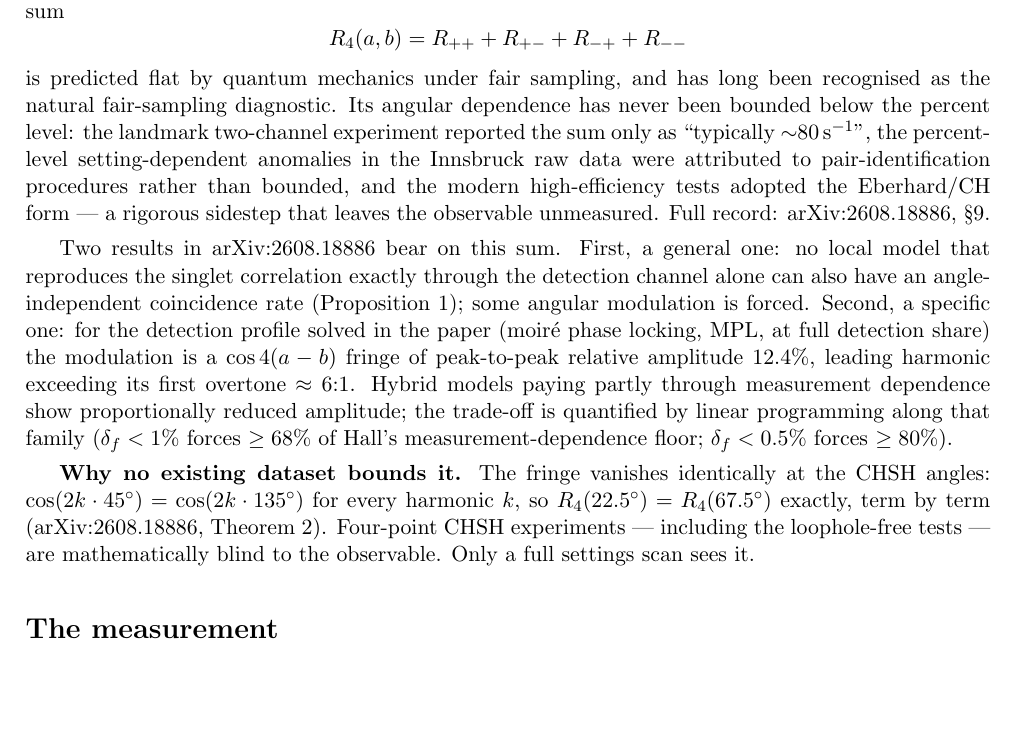
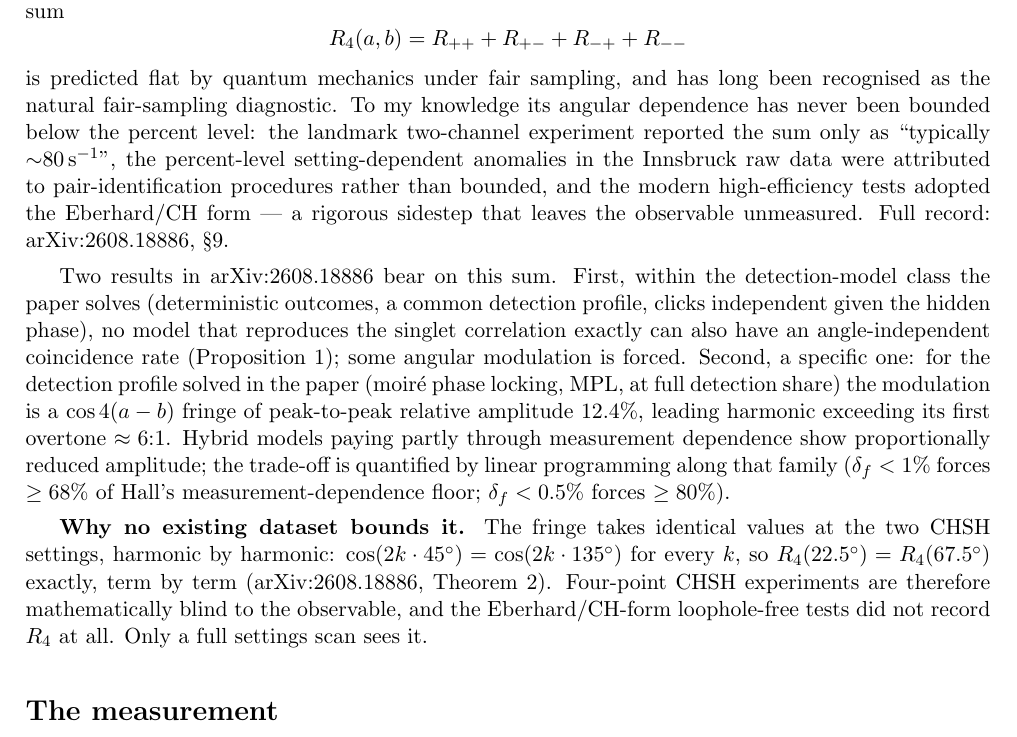
Before and after one commit to RandomInternetPreson/moire-phase-space-sampler, a LaTeX document (DST_Bell_MI/Exact_Price_Source_Material/settings_torus_brief_and_code/settings_torus_brief.tex): part of page 1 of 2, cut so that both start at the same text, the shorter picture padded with empty space. Compiled offline with pdfLaTeX.

Commit message:
Add files via upload

```diff
--- a/DST_Bell_MI/Exact_Price_Source_Material/settings_torus_brief_and_code/settings_torus_brief.tex
+++ b/DST_Bell_MI/Exact_Price_Source_Material/settings_torus_brief_and_code/settings_torus_brief.tex
@@ -25,11 +25,11 @@ In a two-channel polarization Bell experiment with analyzer settings $(a,b)$, th
 \[
 R_4(a,b) = R_{++}+R_{+-}+R_{-+}+R_{--}
 \]
-is predicted flat by quantum mechanics under fair sampling, and has long been recognised as the natural fair-sampling diagnostic. Its angular dependence has never been bounded below the percent level: the landmark two-channel experiment reported the sum only as ``typically $\sim$80\,s$^{-1}$'', the percent-level setting-dependent anomalies in the Innsbruck raw data were attributed to pair-identification procedures rather than bounded, and the modern high-efficiency tests adopted the Eberhard/CH form --- a rigorous sidestep that leaves the observable unmeasured. Full record: arXiv:2608.18886, \S9.
+is predicted flat by quantum mechanics under fair sampling, and has long been recognised as the natural fair-sampling diagnostic. To my knowledge its angular dependence has never been bounded below the percent level: the landmark two-channel experiment reported the sum only as ``typically $\sim$80\,s$^{-1}$'', the percent-level setting-dependent anomalies in the Innsbruck raw data were attributed to pair-identification procedures rather than bounded, and the modern high-efficiency tests adopted the Eberhard/CH form --- a rigorous sidestep that leaves the observable unmeasured. Full record: arXiv:2608.18886, \S9.
 
-Two results in arXiv:2608.18886 bear on this sum. First, a general one: no local model that reproduces the singlet correlation exactly through the detection channel alone can also have an angle-independent coincidence rate (Proposition~1); some angular modulation is forced. Second, a specific one: for the detection profile solved in the paper (moir\'e phase locking, MPL, at full detection share) the modulation is a $\cos 4(a-b)$ fringe of peak-to-peak relative amplitude $12.4\%$, leading harmonic exceeding its first overtone $\approx 6{:}1$. Hybrid models paying partly through measurement dependence show proportionally reduced amplitude; the trade-off is quantified by linear programming along that family ($\delta_f<1\%$ forces $\geq 68\%$ of Hall's measurement-dependence floor; $\delta_f<0.5\%$ forces $\geq 80\%$).
+Two results in arXiv:2608.18886 bear on this sum. First, within the detection-model class the paper solves (deterministic outcomes, a common detection profile, clicks independent given the hidden phase), no model that reproduces the singlet correlation exactly can also have an angle-independent coincidence rate (Proposition~1); some angular modulation is forced. Second, a specific one: for the detection profile solved in the paper (moir\'e phase locking, MPL, at full detection share) the modulation is a $\cos 4(a-b)$ fringe of peak-to-peak relative amplitude $12.4\%$, leading harmonic exceeding its first overtone $\approx 6{:}1$. Hybrid models paying partly through measurement dependence show proportionally reduced amplitude; the trade-off is quantified by linear programming along that family ($\delta_f<1\%$ forces $\geq 68\%$ of Hall's measurement-dependence floor; $\delta_f<0.5\%$ forces $\geq 80\%$).
 
-\textbf{Why no existing dataset bounds it.} The fringe vanishes identically at the CHSH angles: $\cos(2k\cdot 45^\circ)=\cos(2k\cdot 135^\circ)$ for every harmonic $k$, so $R_4(22.5^\circ)=R_4(67.5^\circ)$ exactly, term by term (arXiv:2608.18886, Theorem~2). Four-point CHSH experiments --- including the loophole-free tests --- are mathematically blind to the observable. Only a full settings scan sees it.
+\textbf{Why no existing dataset bounds it.} The fringe takes identical values at the two CHSH settings, harmonic by harmonic: $\cos(2k\cdot 45^\circ)=\cos(2k\cdot 135^\circ)$ for every $k$, so $R_4(22.5^\circ)=R_4(67.5^\circ)$ exactly, term by term (arXiv:2608.18886, Theorem~2). Four-point CHSH experiments are therefore mathematically blind to the observable, and the Eberhard/CH-form loophole-free tests did not record $R_4$ at all. Only a full settings scan sees it.
 
 \section*{The measurement}
 Scan the full settings torus $(a,b)$ --- e.g.\ $24\times 24$ points --- and Fourier-analyse $\log R_4(a,b)$. Any local apparatus response factorizes as $A(a)B(b)$ and after the logarithm is additive: it occupies only the Fourier axes, at any amplitude, harmonic content, or drift phase. The physical signal $\cos 4(a-b)$ is irreducibly joint and occupies the anti-diagonal pixels $(k,-k)$. The estimator is therefore self-vetoing against factorizable systematics. Because the fringe has known (zero) phase, the estimator is the signed projection onto the $(2,-2)$ pixel; a magnitude estimator would be biased positive under noise and is not used. The signed projection assumes the relative zero of the two analyzers is calibrated: a relative offset $\delta$ rotates signal into the quadrature and costs a factor $\cos 4\delta$ (0.3\% at $\delta = 1^\circ$). The quadrature (imaginary) component of the same pixel must be null-consistent in every dataset, signal or none, and therefore serves as a built-in systematic check.
```
Also changed, not shown: DST_Bell_MI/Exact_Price_Source_Material/settings_torus_brief_and_code/settings_torus_brief.pdf.
